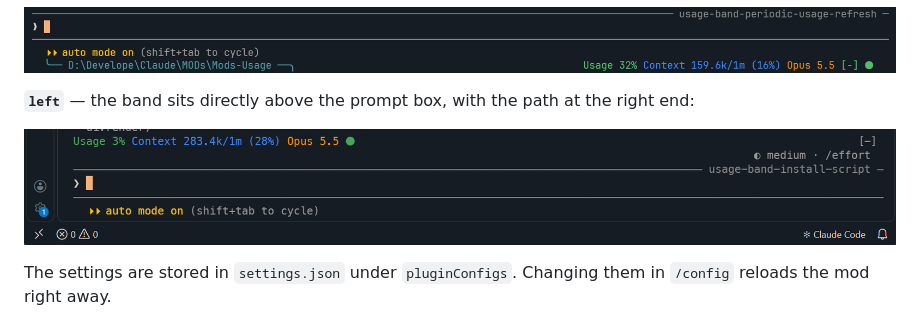
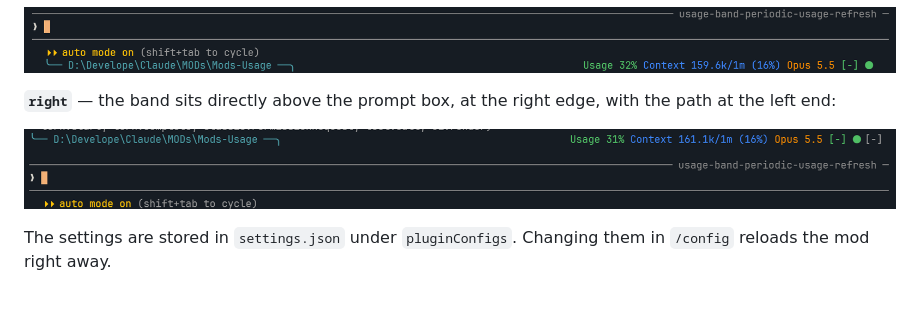
Before and after one commit to poucotm/claude-mods-usage-band, a Markdown page: README.md, the part around the change. GitHub-like rendering; pictures changed too: images/position-left.png (deleted), images/position-right.png (added).

Commit message:
Show the right position in the README instead of left

```diff
--- a/README.md
+++ b/README.md
@@ -92,9 +92,9 @@ Open `/config` in Claude Code to set:
 
 ![Band position: below](images/position-below.png)
 
-**`left`** — the band sits directly above the prompt box, with the path at the right end:
+**`right`** — the band sits directly above the prompt box, at the right edge, with the path at the left end:
 
-![Band position: left](images/position-left.png)
+![Band position: right](images/position-right.png)
 
 The settings are stored in `settings.json` under `pluginConfigs`. Changing them in `/config` reloads the mod right away.
 
```
